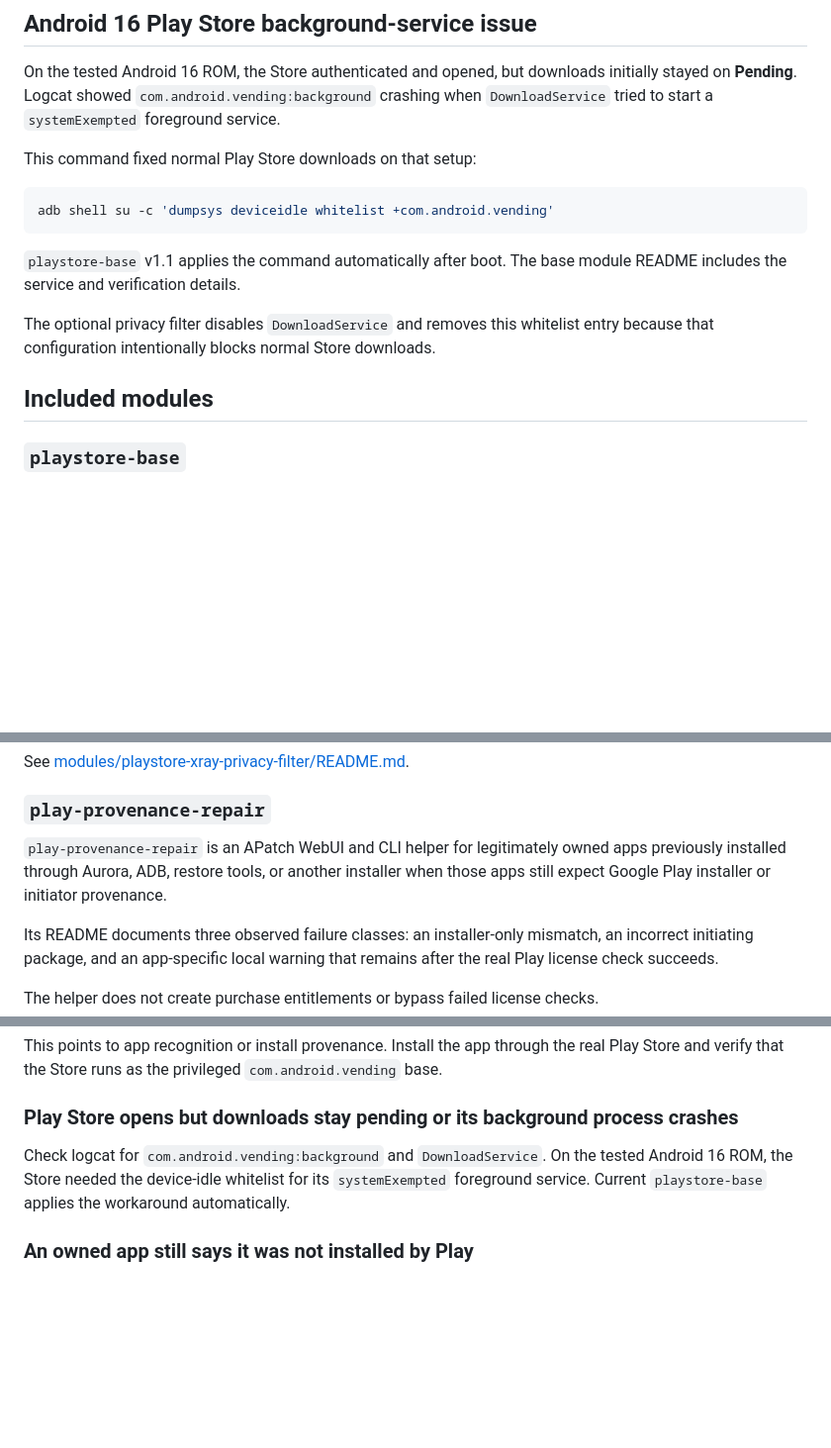
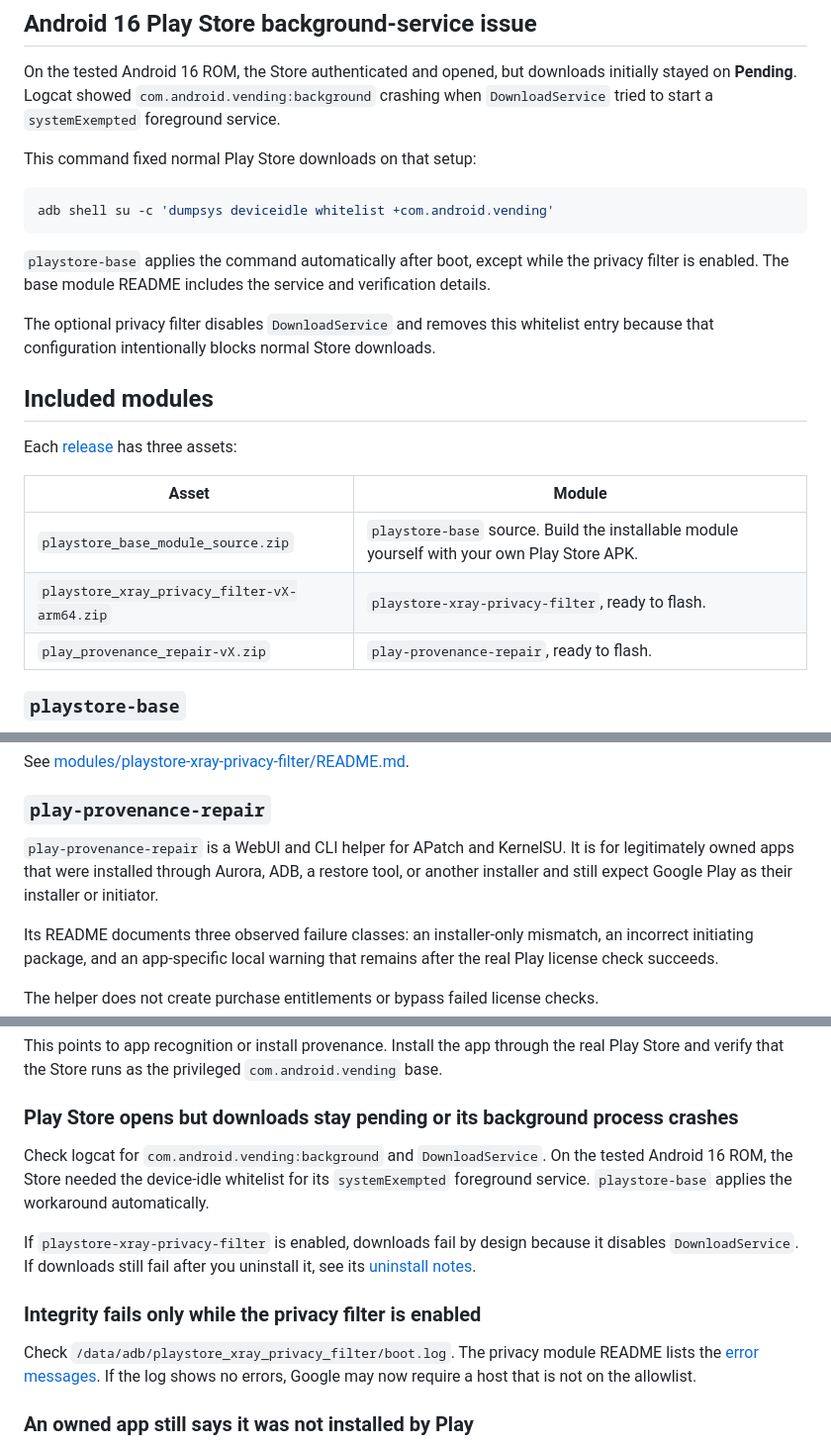
Before and after one commit to D3SOX/microg-play-store-workarounds, a Markdown page: README.md, 3 parts joined by grey strips. Shown at 99% size. Rendered like a GitHub page; blank space fills up the shorter version.

Commit message:
docs: document release assets and privacy filter troubleshooting

````diff
--- a/README.md
+++ b/README.md
@@ -178,11 +178,19 @@ This command fixed normal Play Store downloads on that setup:
 adb shell su -c 'dumpsys deviceidle whitelist +com.android.vending'
 ```
 
-`playstore-base` v1.1 applies the command automatically after boot. The base module README includes the service and verification details.
+`playstore-base` applies the command automatically after boot, except while the privacy filter is enabled. The base module README includes the service and verification details.
 
 The optional privacy filter disables `DownloadService` and removes this whitelist entry because that configuration intentionally blocks normal Store downloads.
 
 ## Included modules
+
+Each [release](https://github.com/D3SOX/microg-play-store-workarounds/releases) has three assets:
+
+| Asset | Module |
+|---|---|
+| `playstore_base_module_source.zip` | `playstore-base` source. Build the installable module yourself with your own Play Store APK. |
+| `playstore_xray_privacy_filter-vX-arm64.zip` | `playstore-xray-privacy-filter`, ready to flash. |
+| `play_provenance_repair-vX.zip` | `play-provenance-repair`, ready to flash. |
 
 ### `playstore-base`
 
@@ -202,7 +210,7 @@ See [modules/playstore-xray-privacy-filter/README.md](modules/playstore-xray-pri
 
 ### `play-provenance-repair`
 
-`play-provenance-repair` is an APatch WebUI and CLI helper for legitimately owned apps previously installed through Aurora, ADB, restore tools, or another installer when those apps still expect Google Play installer or initiator provenance.
+`play-provenance-repair` is a WebUI and CLI helper for APatch and KernelSU. It is for legitimately owned apps that were installed through Aurora, ADB, a restore tool, or another installer and still expect Google Play as their installer or initiator.
 
 Its README documents three observed failure classes: an installer-only mismatch, an incorrect initiating package, and an app-specific local warning that remains after the real Play license check succeeds.
 
@@ -251,7 +259,13 @@ This points to app recognition or install provenance. Install the app through th
 
 ### Play Store opens but downloads stay pending or its background process crashes
 
-Check logcat for `com.android.vending:background` and `DownloadService`. On the tested Android 16 ROM, the Store needed the device-idle whitelist for its `systemExempted` foreground service. Current `playstore-base` applies the workaround automatically.
+Check logcat for `com.android.vending:background` and `DownloadService`. On the tested Android 16 ROM, the Store needed the device-idle whitelist for its `systemExempted` foreground service. `playstore-base` applies the workaround automatically.
+
+If `playstore-xray-privacy-filter` is enabled, downloads fail by design because it disables `DownloadService`. If downloads still fail after you uninstall it, see its [uninstall notes](modules/playstore-xray-privacy-filter/README.md#uninstall).
+
+### Integrity fails only while the privacy filter is enabled
+
+Check `/data/adb/playstore_xray_privacy_filter/boot.log`. The privacy module README lists the [error messages](modules/playstore-xray-privacy-filter/README.md#troubleshooting). If the log shows no errors, Google may now require a host that is not on the allowlist.
 
 ### An owned app still says it was not installed by Play
 
````
